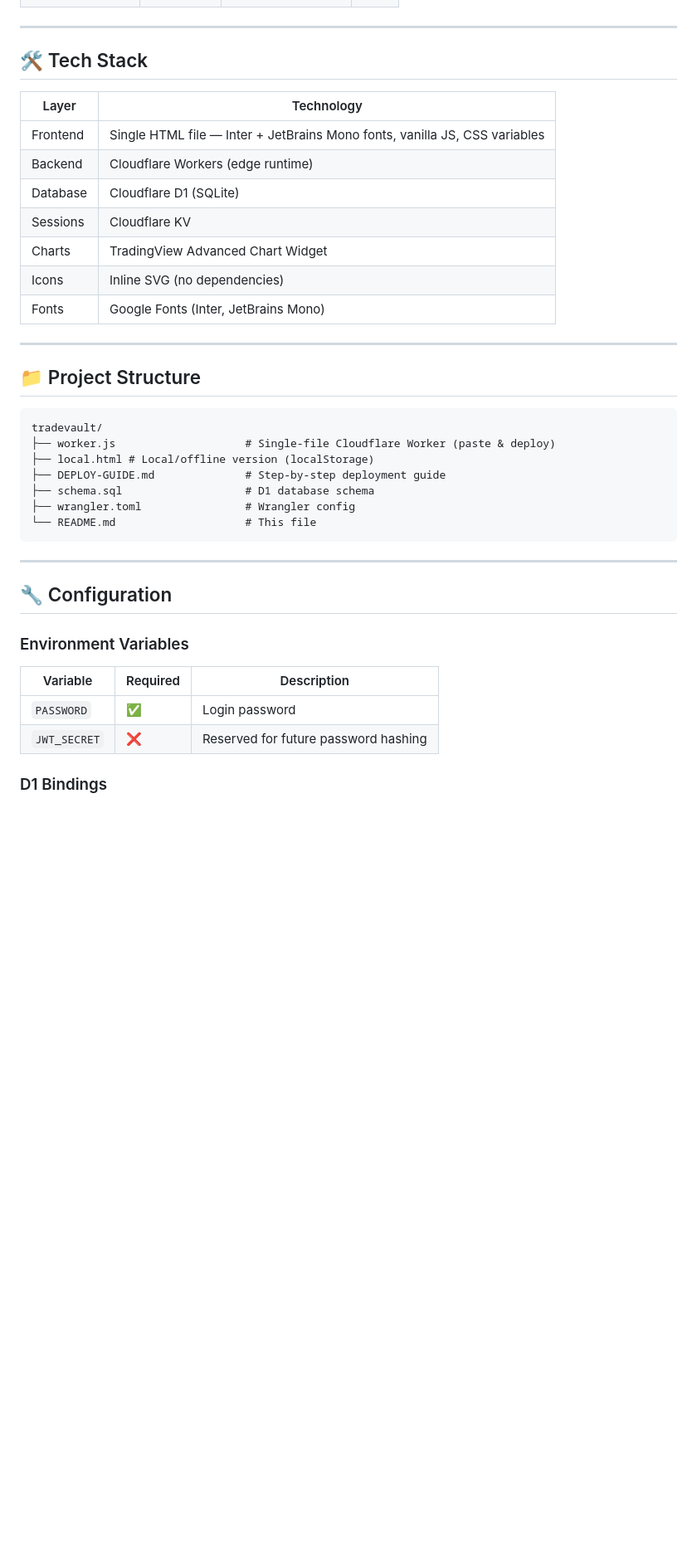
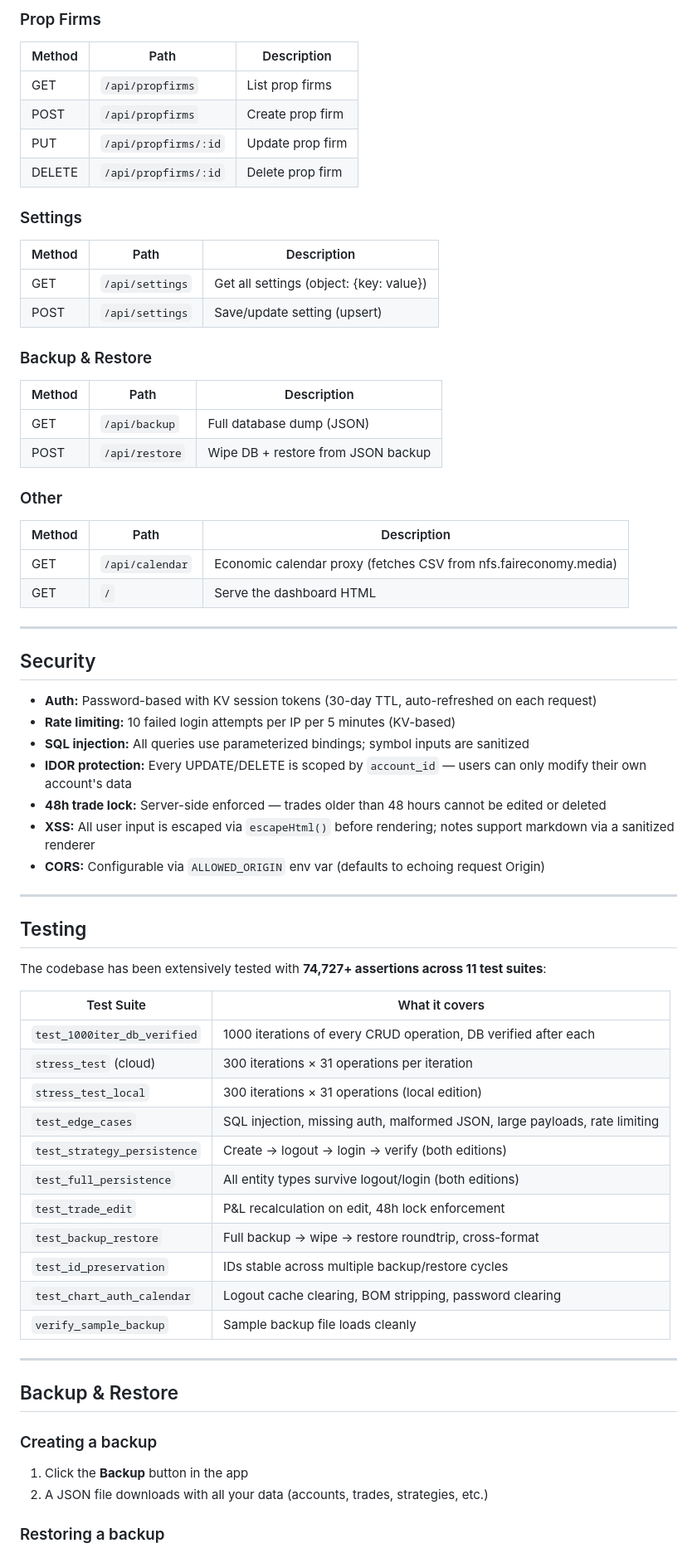
Before and after one commit to azadigh/TradeValut, a Markdown page: README.md, the part around one of its changes. Shown at 83% size. GitHub-like rendering; blank space fills up the shorter version.

````diff
--- a/README.md
+++ b/README.md
@@ -211,42 +316,73 @@ wrangler deploy
+### Prop Firms
+
+| Method | Path | Description |
+|---|---|---|
+| GET | `/api/propfirms` | List prop firms |
+| POST | `/api/propfirms` | Create prop firm |
+| PUT | `/api/propfirms/:id` | Update prop firm |
+| DELETE | `/api/propfirms/:id` | Delete prop firm |
+
+### Settings
+
+| Method | Path | Description |
+|---|---|---|
+| GET | `/api/settings` | Get all settings (object: {key: value}) |
+| POST | `/api/settings` | Save/update setting (upsert) |
+
+### Backup & Restore
+
+| Method | Path | Description |
+|---|---|---|
+| GET | `/api/backup` | Full database dump (JSON) |
+| POST | `/api/restore` | Wipe DB + restore from JSON backup |
+
+### Other
+
+| Method | Path | Description |
+|---|---|---|
+| GET | `/api/calendar` | Economic calendar proxy (fetches CSV from nfs.faireconomy.media) |
+| GET | `/` | Serve the dashboard HTML |
 
 ---
 
-## 🛠️ Tech Stack
+## Security
 
-| Layer | Technology |
-|-------|-----------|
-| Frontend | Single HTML file — Inter + JetBrains Mono fonts, vanilla JS, CSS variables |
-| Backend | Cloudflare Workers (edge runtime) |
-| Database | Cloudflare D1 (SQLite) |
-| Sessions | Cloudflare KV |
-| Charts | TradingView Advanced Chart Widget |
-| Icons | Inline SVG (no dependencies) |
-| Fonts | Google Fonts (Inter, JetBrains Mono) |
+- **Auth:** Password-based with KV session tokens (30-day TTL, auto-refreshed on each request)
+- **Rate limiting:** 10 failed login attempts per IP per 5 minutes (KV-based)
+- **SQL injection:** All queries use parameterized bindings; symbol inputs are sanitized
+- **IDOR protection:** Every UPDATE/DELETE is scoped by `account_id` — users can only modify their own account's data
+- **48h trade lock:** Server-side enforced — trades older than 48 hours cannot be edited or deleted
+- **XSS:** All user input is escaped via `escapeHtml()` before rendering; notes support markdown via a sanitized renderer
+- **CORS:** Configurable via `ALLOWED_ORIGIN` env var (defaults to echoing request Origin)
 
 ---
 
-## 📁 Project Structure
+## Testing
 
-```
-tradevault/
-├── worker.js                    # Single-file Cloudflare Worker (paste & deploy)
-├── local.html # Local/offline version (localStorage)
-├── DEPLOY-GUIDE.md              # Step-by-step deployment guide
-├── schema.sql                   # D1 database schema
-├── wrangler.toml                # Wrangler config
-└── README.md                    # This file
-```
+The codebase has been extensively tested with **74,727+ assertions across 11 test suites**:
+
+| Test Suite | What it covers |
+|---|---|
+| `test_1000iter_db_verified` | 1000 iterations of every CRUD operation, DB verified after each |
+| `stress_test` (cloud) | 300 iterations × 31 operations per iteration |
+| `stress_test_local` | 300 iterations × 31 operations (local edition) |
+| `test_edge_cases` | SQL injection, missing auth, malformed JSON, large payloads, rate limiting |
+| `test_strategy_persistence` | Create → logout → login → verify (both editions) |
+| `test_full_persistence` | All entity types survive logout/login (both editions) |
+| `test_trade_edit` | P&L recalculation on edit, 48h lock enforcement |
+| `test_backup_restore` | Full backup → wipe → restore roundtrip, cross-format |
+| `test_id_preservation` | IDs stable across multiple backup/restore cycles |
+| `test_chart_auth_calendar` | Logout cache clearing, BOM stripping, password clearing |
+| `verify_sample_backup` | Sample backup file loads cleanly |
 
 ---
 
-## 🔧 Configuration
+## Backup & Restore
 
-### Environment Variables
+### Creating a backup
 
-| Variable | Required | Description |
-|----------|----------|-------------|
-| `PASSWORD` | ✅ | Login password |
-| `JWT_SECRET` | ❌ | Reserved for future password hashing |
+1. Click the **Backup** button in the app
+2. A JSON file downloads with all your data (accounts, trades, strategies, etc.)
 
-### D1 Bindings
+### Restoring a backup
 
````
Also changed, not shown: other parts of README.md (+312 -233 lines).
